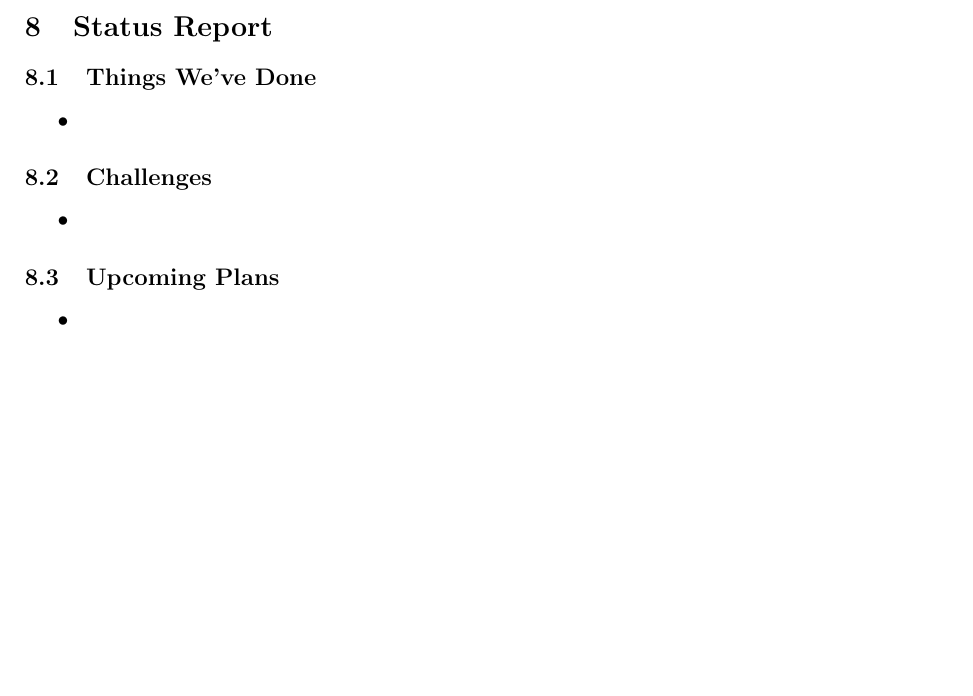
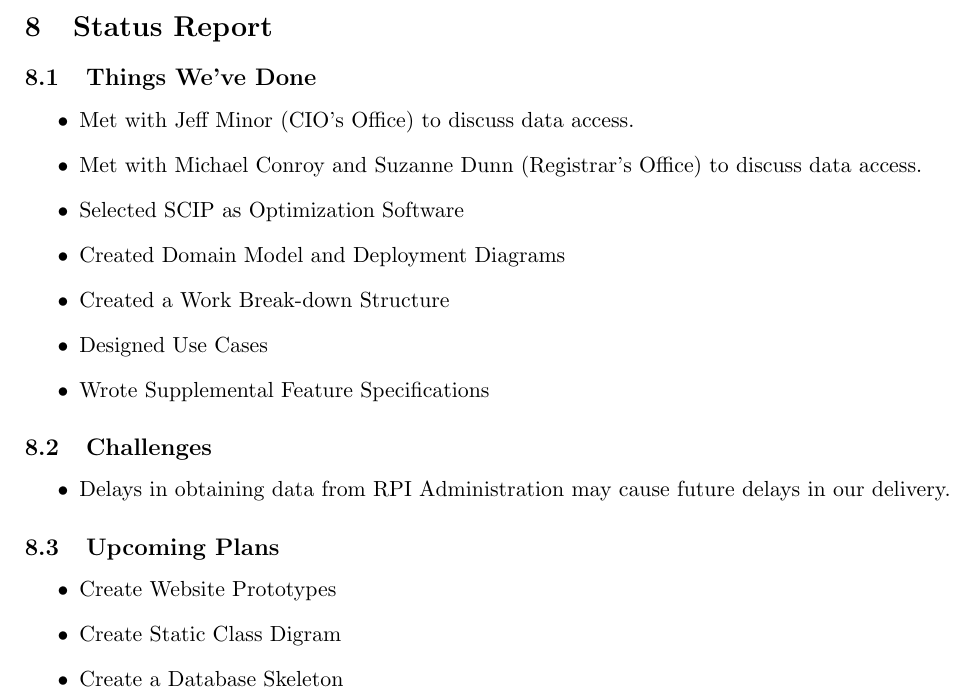
Before and after one commit to TimeFinders/YAExS, a LaTeX document (Elaboration.tex): part of page 9 of 9, cut so that both start at the same text, the shorter picture padded with empty space. Compiled offline with pdfLaTeX.

Commit message:
Wrote status report.

```diff
--- a/Elaboration.tex
+++ b/Elaboration.tex
@@ -513,16 +513,25 @@ Vera Axelrod
 
 \subsection{Things We've Done}
 \begin{itemize}
-\item
+\item Met with Jeff Minor (CIO's Office) to discuss data access.
+\item Met with Michael Conroy and Suzanne Dunn (Registrar's Office) to discuss data access.
+\item Selected SCIP as Optimization Software
+\item Created Domain Model and Deployment Diagrams
+\item Created a Work Break-down Structure
+\item Designed Use Cases
+\item Wrote Supplemental Feature Specifications
+
 \end{itemize}
 
 \subsection{Challenges}
 \begin{itemize}
-\item
+\item Delays in obtaining data from RPI Administration may cause future delays in our delivery.
 \end{itemize}
 
 \subsection{Upcoming Plans}
 \begin{itemize}
-\item
+\item Create Website Prototypes
+\item Create Static Class Digram
+\item Create a Database Skeleton
 \end{itemize}
 \end{document}
```
